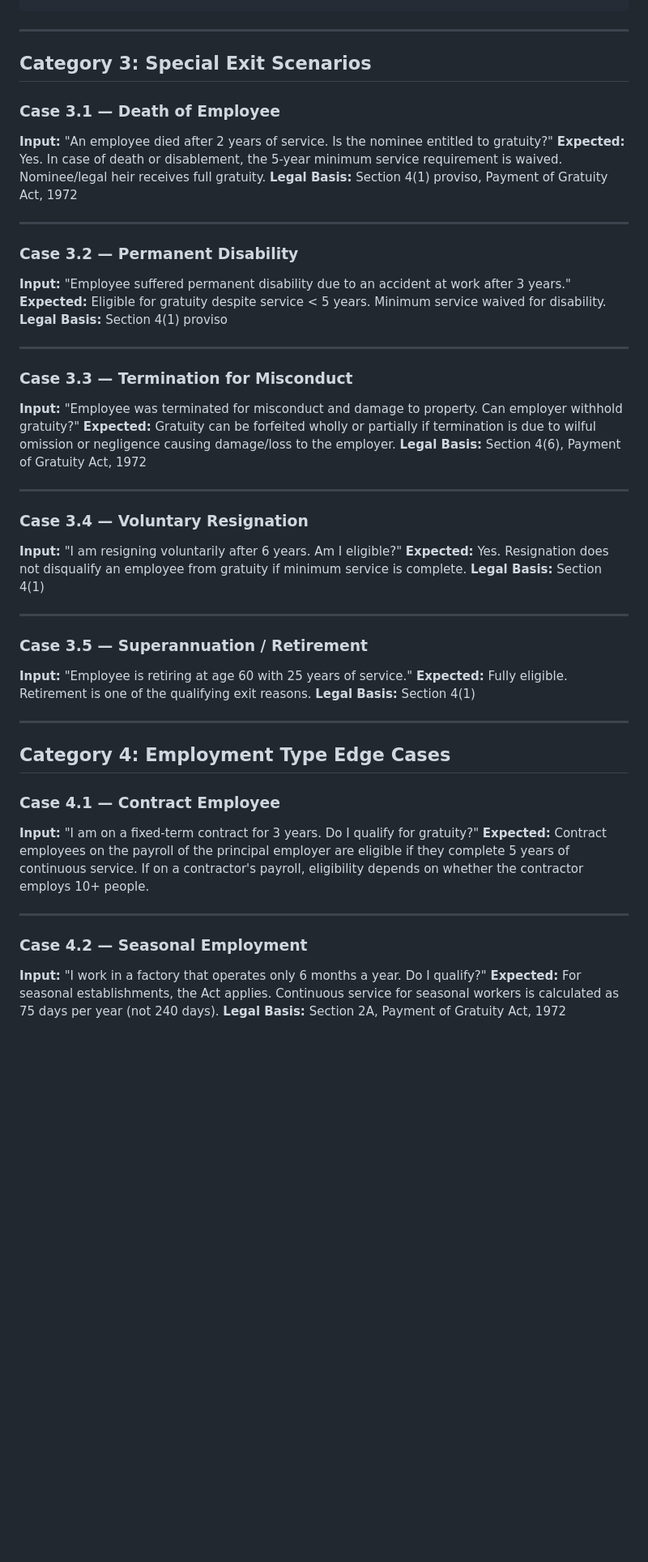
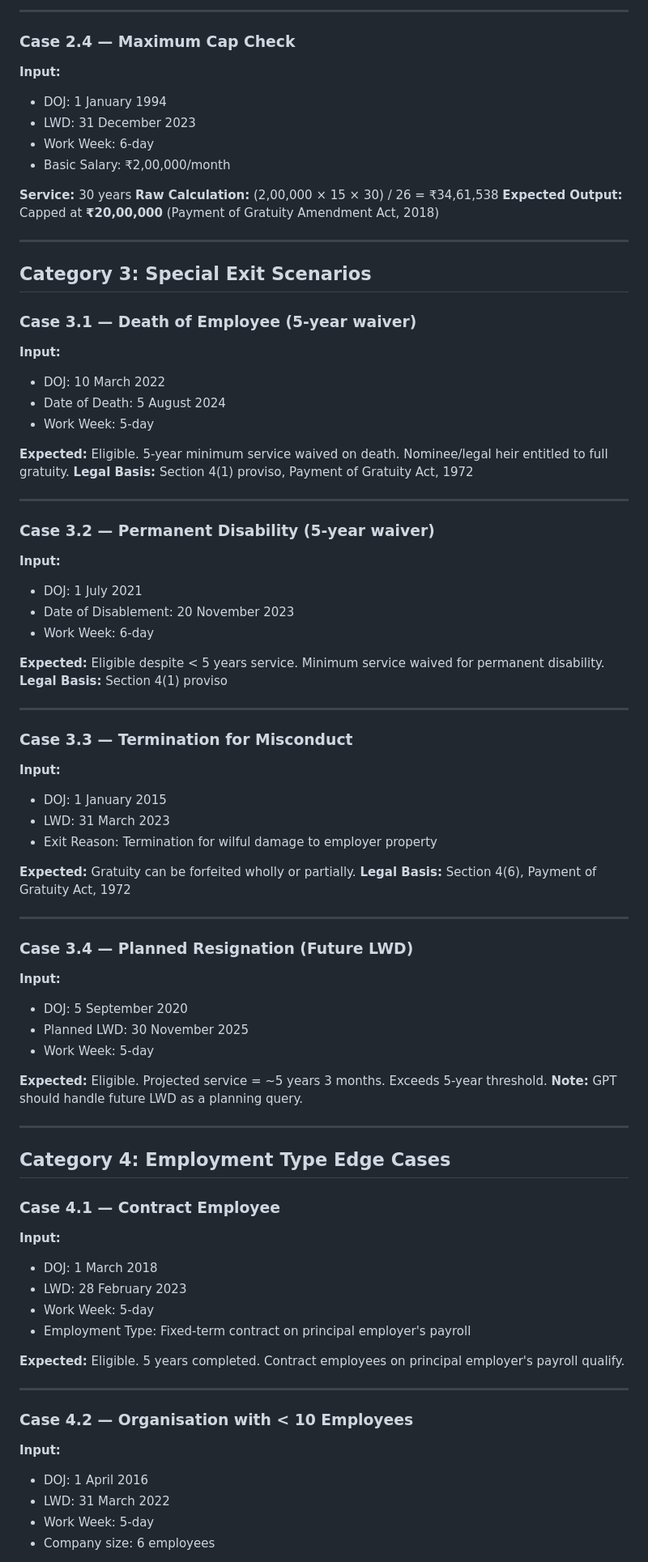
Before and after one commit to hrushikesh-shrikrishna-joshi/gratuity-checker-india, a Markdown page: docs/evaluation-cases.md, the part around one of its changes. Shown at 81% size. Drawn GitHub-style; blank space fills up the shorter version.

Commit message:
feat: rewrite evaluation cases to use DOJ, LWD, and work week inputs

````diff
--- a/docs/evaluation-cases.md
+++ b/docs/evaluation-cases.md
@@ -92,54 +142,83 @@ Gratuity = (60,000 × 15 × 9) / 26 = ₹3,11,538 (approx)
 ```
+
+---
+
+### Case 2.4 — Maximum Cap Check
+**Input:**
+- DOJ: 1 January 1994
+- LWD: 31 December 2023
+- Work Week: 6-day
+- Basic Salary: ₹2,00,000/month
+
+**Service:** 30 years
+**Raw Calculation:** (2,00,000 × 15 × 30) / 26 = ₹34,61,538
+**Expected Output:** Capped at **₹20,00,000** (Payment of Gratuity Amendment Act, 2018)
 
 ---
 
 ## Category 3: Special Exit Scenarios
 
-### Case 3.1 — Death of Employee
-**Input:** "An employee died after 2 years of service. Is the nominee entitled to gratuity?"
-**Expected:** Yes. In case of death or disablement, the 5-year minimum service requirement is waived. Nominee/legal heir receives full gratuity.
+### Case 3.1 — Death of Employee (5-year waiver)
+**Input:**
+- DOJ: 10 March 2022
+- Date of Death: 5 August 2024
+- Work Week: 5-day
+
+**Expected:** Eligible. 5-year minimum service waived on death. Nominee/legal heir entitled to full gratuity.
 **Legal Basis:** Section 4(1) proviso, Payment of Gratuity Act, 1972
 
 ---
 
-### Case 3.2 — Permanent Disability
-**Input:** "Employee suffered permanent disability due to an accident at work after 3 years."
-**Expected:** Eligible for gratuity despite service < 5 years. Minimum service waived for disability.
+### Case 3.2 — Permanent Disability (5-year waiver)
+**Input:**
+- DOJ: 1 July 2021
+- Date of Disablement: 20 November 2023
+- Work Week: 6-day
+
+**Expected:** Eligible despite < 5 years service. Minimum service waived for permanent disability.
 **Legal Basis:** Section 4(1) proviso
 
 ---
 
 ### Case 3.3 — Termination for Misconduct
-**Input:** "Employee was terminated for misconduct and damage to property. Can employer withhold gratuity?"
-**Expected:** Gratuity can be forfeited wholly or partially if termination is due to wilful omission or negligence causing damage/loss to the employer.
+**Input:**
+- DOJ: 1 January 2015
+- LWD: 31 March 2023
+- Exit Reason: Termination for wilful damage to employer property
+
+**Expected:** Gratuity can be forfeited wholly or partially.
 **Legal Basis:** Section 4(6), Payment of Gratuity Act, 1972
 
 ---
 
-### Case 3.4 — Voluntary Resignation
-**Input:** "I am resigning voluntarily after 6 years. Am I eligible?"
-**Expected:** Yes. Resignation does not disqualify an employee from gratuity if minimum service is complete.
-**Legal Basis:** Section 4(1)
+### Case 3.4 — Planned Resignation (Future LWD)
+**Input:**
+- DOJ: 5 September 2020
+- Planned LWD: 30 November 2025
+- Work Week: 5-day
 
----
-
-### Case 3.5 — Superannuation / Retirement
-**Input:** "Employee is retiring at age 60 with 25 years of service."
-**Expected:** Fully eligible. Retirement is one of the qualifying exit reasons.
-**Legal Basis:** Section 4(1)
+**Expected:** Eligible. Projected service = ~5 years 3 months. Exceeds 5-year threshold.
+**Note:** GPT should handle future LWD as a planning query.
 
 ---
 
 ## Category 4: Employment Type Edge Cases
 
 ### Case 4.1 — Contract Employee
-**Input:** "I am on a fixed-term contract for 3 years. Do I qualify for gratuity?"
-**Expected:** Contract employees on the payroll of the principal employer are eligible if they complete 5 years of continuous service. If on a contractor's payroll, eligibility depends on whether the contractor employs 10+ people.
+**Input:**
+- DOJ: 1 March 2018
+- LWD: 28 February 2023
+- Work Week: 5-day
+- Employment Type: Fixed-term contract on principal employer's payroll
+
+**Expected:** Eligible. 5 years completed. Contract employees on principal employer's payroll qualify.
 
 ---
 
-### Case 4.2 — Seasonal Employment
-**Input:** "I work in a factory that operates only 6 months a year. Do I qualify?"
-**Expected:** For seasonal establishments, the Act applies. Continuous service for seasonal workers is calculated as 75 days per year (not 240 days).
-**Legal Basis:** Section 2A, Payment of Gratuity Act, 1972
+### Case 4.2 — Organisation with < 10 Employees
+**Input:**
+- DOJ: 1 April 2016
+- LWD: 31 March 2022
+- Work Week: 5-day
+- Company size: 6 employees
 
````
Also changed, not shown: other parts of docs/evaluation-cases.md (+118 -84 lines).
